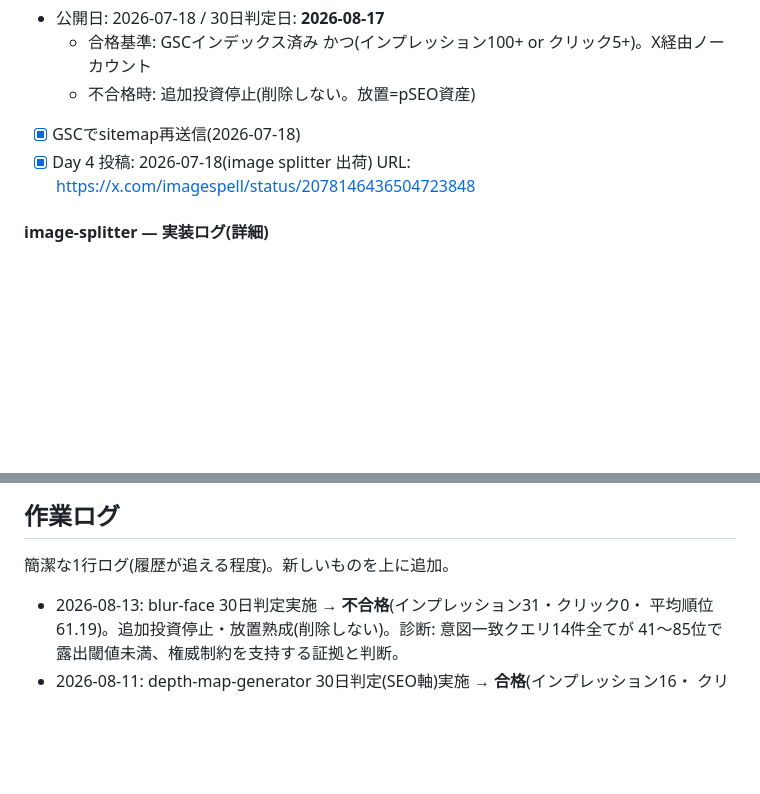
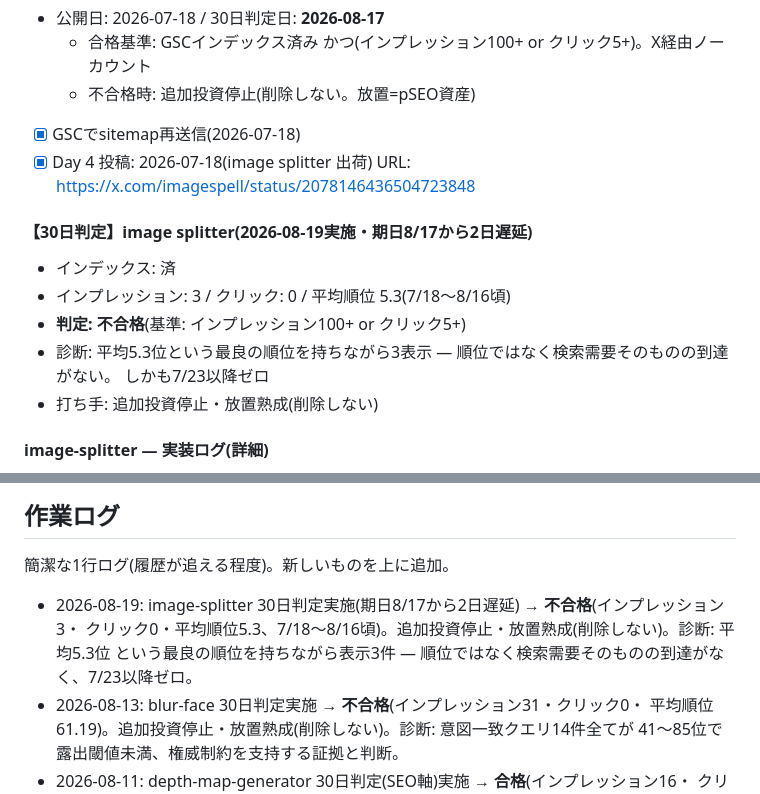
Before and after one commit to momoyohinoops/imagespell, a Markdown page: README.md, 2 parts joined by grey strips. Drawn GitHub-style; blank space fills up the shorter version.

Commit message:
docs(image-splitter): record 30-day judgment result (2026-08-19, fail)
Index: yes. Impressions: 3, clicks: 0, avg position 5.3 (7/18-8/16).
Fails the 100-impression/5-click bar. Diagnosis: best average position
of any tool so far (5.3) but almost no impressions — the gap isn't
ranking, it's search demand never reaching the page at all, and traffic
went to zero after 7/23. Stopping further investment, leaving it live
(pSEO asset).

Co-Authored-By: Claude Sonnet 5 <noreply@anthropic.com>

```diff
--- a/README.md
+++ b/README.md
@@ -274,6 +274,14 @@ sandbox/旧プロバイダ言及コメントも除去済み)。sandbox APIとの
 - [x] Day 4 投稿: 2026-07-18(image splitter 出荷)
       URL: https://x.com/imagespell/status/2078146436504723848
 
+#### 【30日判定】image splitter(2026-08-19実施・期日8/17から2日遅延)
+- インデックス: 済
+- インプレッション: 3 / クリック: 0 / 平均順位 5.3(7/18〜8/16頃)
+- **判定: 不合格**(基準: インプレッション100+ or クリック5+)
+- 診断: 平均5.3位という最良の順位を持ちながら3表示 — 順位ではなく検索需要そのものの到達がない。
+  しかも7/23以降ゼロ
+- 打ち手: 追加投資停止・放置熟成(削除しない)
+
 #### image-splitter — 実装ログ(詳細)
 - [x] 実装(Grid/Carousel 2モード・即プレビュー・Instagram 3列プリセット・
       個別DL+zip一括DL・PNG/JPEG選択。depth-map-generatorのzip資産をコピーで流用)
@@ -338,6 +346,9 @@ sandbox/旧プロバイダ言及コメントも除去済み)。sandbox APIとの
 
 ## 作業ログ
 簡潔な1行ログ(履歴が追える程度)。新しいものを上に追加。
+- 2026-08-19: image-splitter 30日判定実施(期日8/17から2日遅延) → **不合格**(インプレッション3・
+  クリック0・平均順位5.3、7/18〜8/16頃)。追加投資停止・放置熟成(削除しない)。診断: 平均5.3位
+  という最良の順位を持ちながら表示3件 — 順位ではなく検索需要そのものの到達がなく、7/23以降ゼロ。
 - 2026-08-13: blur-face 30日判定実施 → **不合格**(インプレッション31・クリック0・
   平均順位61.19)。追加投資停止・放置熟成(削除しない)。診断: 意図一致クエリ14件全てが
   41〜85位で露出閾値未満、権威制約を支持する証拠と判断。
```
